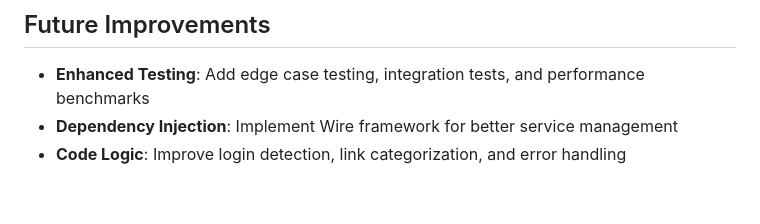
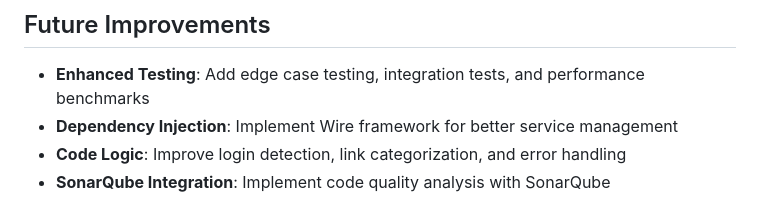
Before and after one commit to erangac/webpage-analyzer, a Markdown page: README.md, the part around the change. GitHub-like rendering.

Commit message:
Add SonarQube integration to README for enhanced code quality analysis

```diff
--- a/README.md
+++ b/README.md
@@ -311,3 +311,4 @@ Once the server is running, visit `http://localhost:8990/docs` for interactive A
 - **Enhanced Testing**: Add edge case testing, integration tests, and performance benchmarks
 - **Dependency Injection**: Implement Wire framework for better service management
 - **Code Logic**: Improve login detection, link categorization, and error handling
+- **SonarQube Integration**: Implement code quality analysis with SonarQube
```
